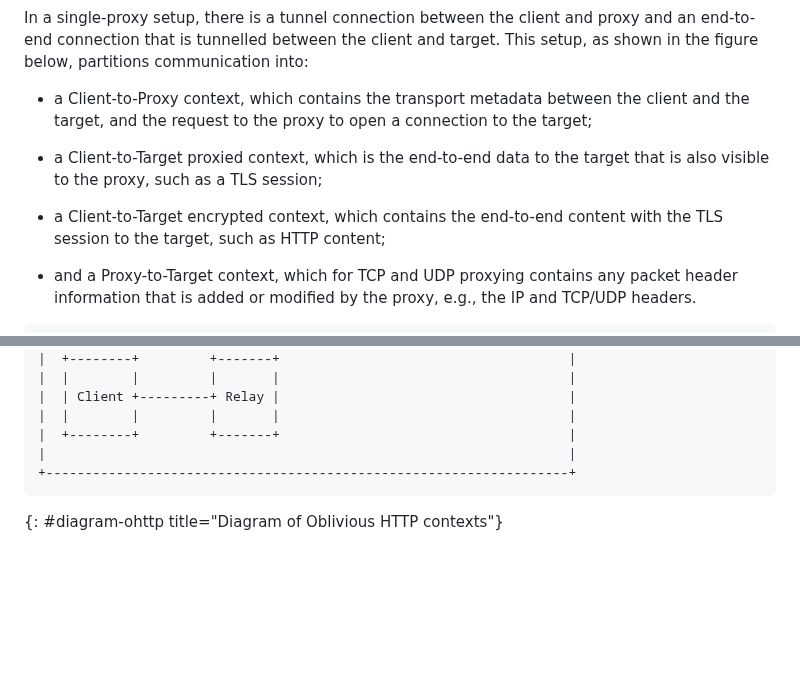
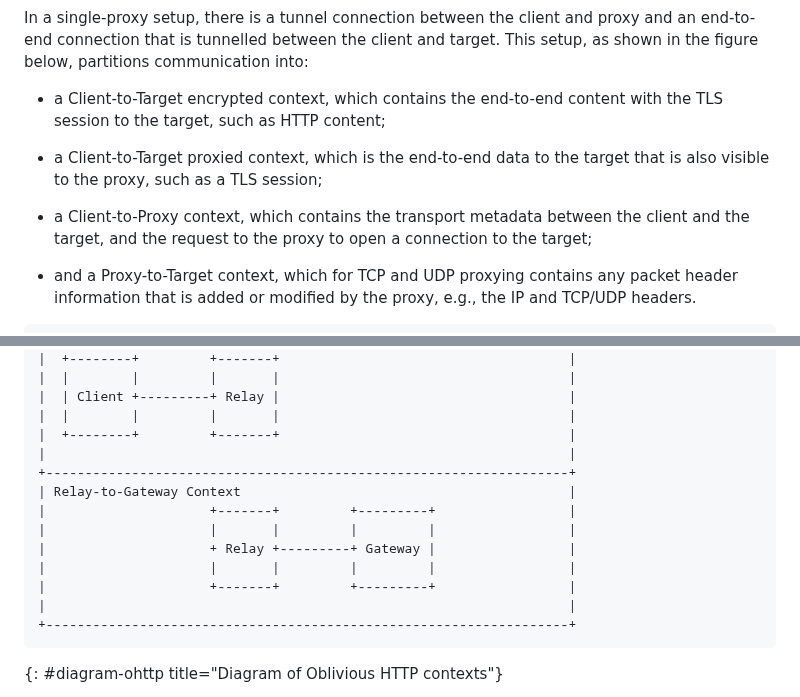
Before and after one commit to intarchboard/draft-iab-privacy-partitioning, a Markdown page: draft-iab-privacy-partitioning.md, 2 parts joined by grey strips. Drawn GitHub-style; blank space fills up the shorter version.

```diff
--- a/draft-iab-privacy-partitioning.md
+++ b/draft-iab-privacy-partitioning.md
@@ -294,14 +294,14 @@ In a single-proxy setup, there is a tunnel connection between the client and pro
 an end-to-end connection that is tunnelled between the client and target. This setup,
 as shown in the figure below, partitions communication into:
 
-- a Client-to-Proxy context, which contains the transport metadata between the client
-and the target, and the request to the proxy to open a connection to the target;
+- a Client-to-Target encrypted context, which contains the end-to-end content
+with the TLS session to the target, such as HTTP content;
 
 - a Client-to-Target proxied context, which is the end-to-end data to the target that is
 also visible to the proxy, such as a TLS session;
 
-- a Client-to-Target encrypted context, which contains the end-to-end content
-with the TLS session to the target, such as HTTP content;
+- a Client-to-Proxy context, which contains the transport metadata between the client
+and the target, and the request to the proxy to open a connection to the target;
 
 - and a Proxy-to-Target context, which for TCP and UDP proxying
 contains any packet header information that is added or modified by the proxy,
@@ -445,6 +470,14 @@ be shared across many Clients.
 |  | Client +---------+ Relay |                                     |
 |  |        |         |       |                                     |
 |  +--------+         +-------+                                     |
+|                                                                   |
++-------------------------------------------------------------------+
+| Relay-to-Gateway Context                                          |
+|                     +-------+         +---------+                 |
+|                     |       |         |         |                 |
+|                     + Relay +---------+ Gateway |                 |
+|                     |       |         |         |                 |
+|                     +-------+         +---------+                 |
 |                                                                   |
 +-------------------------------------------------------------------+
 ~~~
```
Also changed, not shown: other parts of draft-iab-privacy-partitioning.md (+33 -7 lines).
